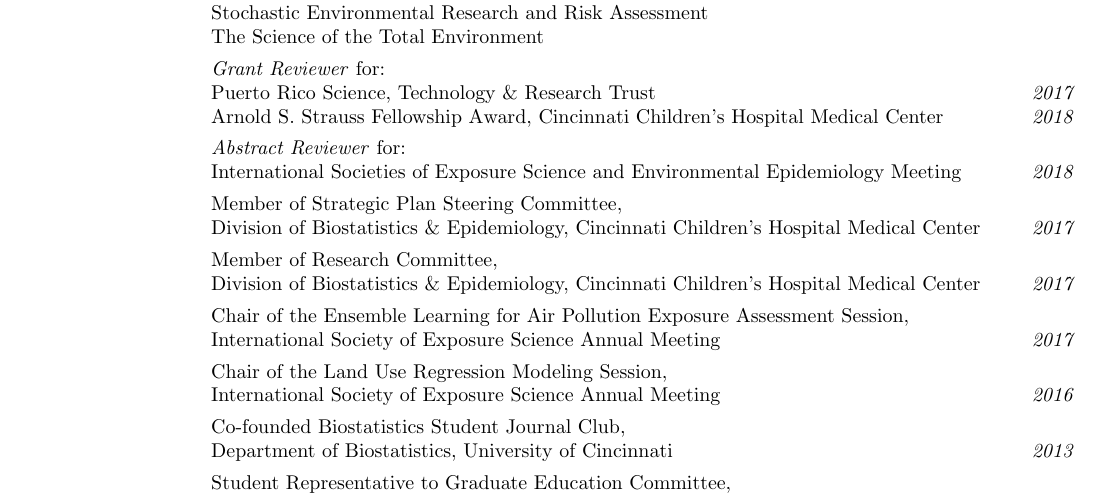
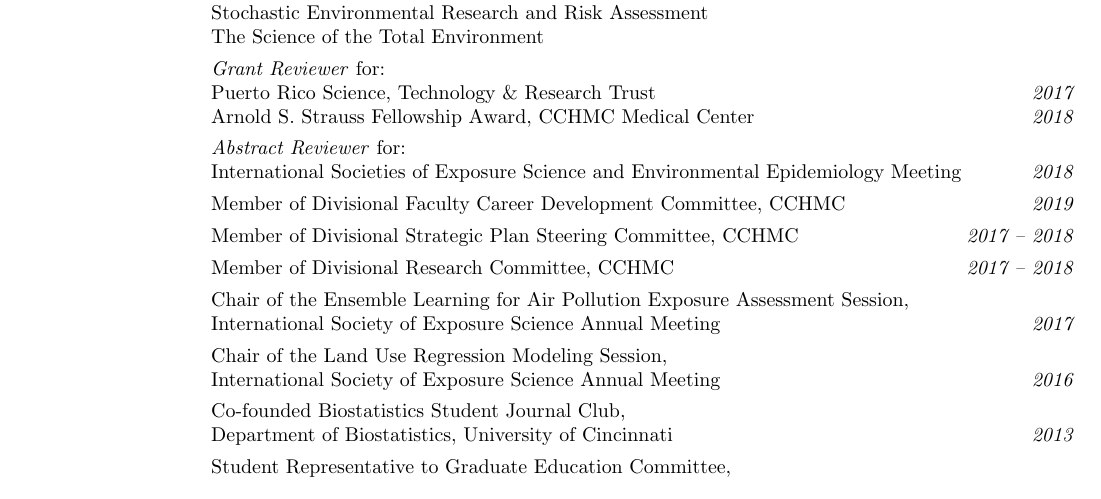
Before and after one commit to cole-brokamp/colebrokamp.com, a LaTeX CV (cole-brokamp-cv.tex): part of page 2 of 2, cut so that both start at the same text. Compiled offline with pdfLaTeX.

Commit message:
FCDC service

```diff
--- a/cole-brokamp-cv.tex
+++ b/cole-brokamp-cv.tex
@@ -163,12 +163,13 @@ Assem Ziady, Rhonda Szczesniak, John Clancy, \textbf{Cole Brokamp}, inventors; C
         The Science of the Total Environment
 \item[] \textit{Grant Reviewer} for: \\
         Puerto Rico Science, Technology \& Research Trust\hfill \textit{2017}\\
-        Arnold S. Strauss Fellowship Award, Cincinnati Children's Hospital
+        Arnold S. Strauss Fellowship Award, CCHMC
         Medical Center\hfill \textit{2018}
 \item[] \textit{Abstract Reviewer} for: \\
         International Societies of Exposure Science and Environmental Epidemiology Meeting\hfill \textit{2018}
-\item[] Member of Strategic Plan Steering Committee, \\Division of Biostatistics \& Epidemiology, Cincinnati Children's Hospital Medical Center\hfill \textit{2017}
-\item[] Member of Research Committee, \\Division of Biostatistics \& Epidemiology, Cincinnati Children's Hospital Medical Center\hfill \textit{2017}
+\item[] Member of Divisional Faculty Career Development Committee, CCHMC\hfill \textit{2019}
+\item[] Member of Divisional Strategic Plan Steering Committee, CCHMC\hfill \textit{2017 -- 2018}
+\item[] Member of Divisional Research Committee, CCHMC\hfill \textit{2017 -- 2018}
 \item[] Chair of the Ensemble Learning for Air Pollution Exposure Assessment Session, \\International Society of Exposure Science Annual Meeting\hfill \textit{2017}
 \item[] Chair of the Land Use Regression Modeling Session, \\International Society of Exposure Science Annual Meeting\hfill \textit{2016}
 \item[] Co-founded Biostatistics Student Journal Club, \\Department of Biostatistics, University of Cincinnati\hfill \textit{2013}
```
Also changed, not shown: cole-brokamp-cv.pdf.
